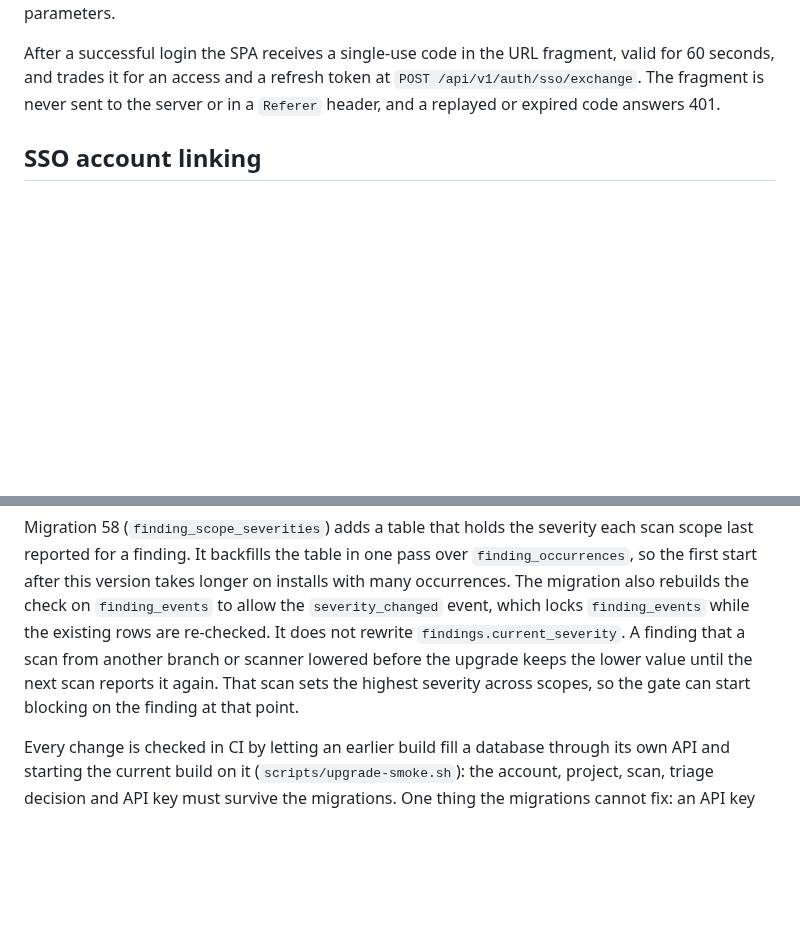
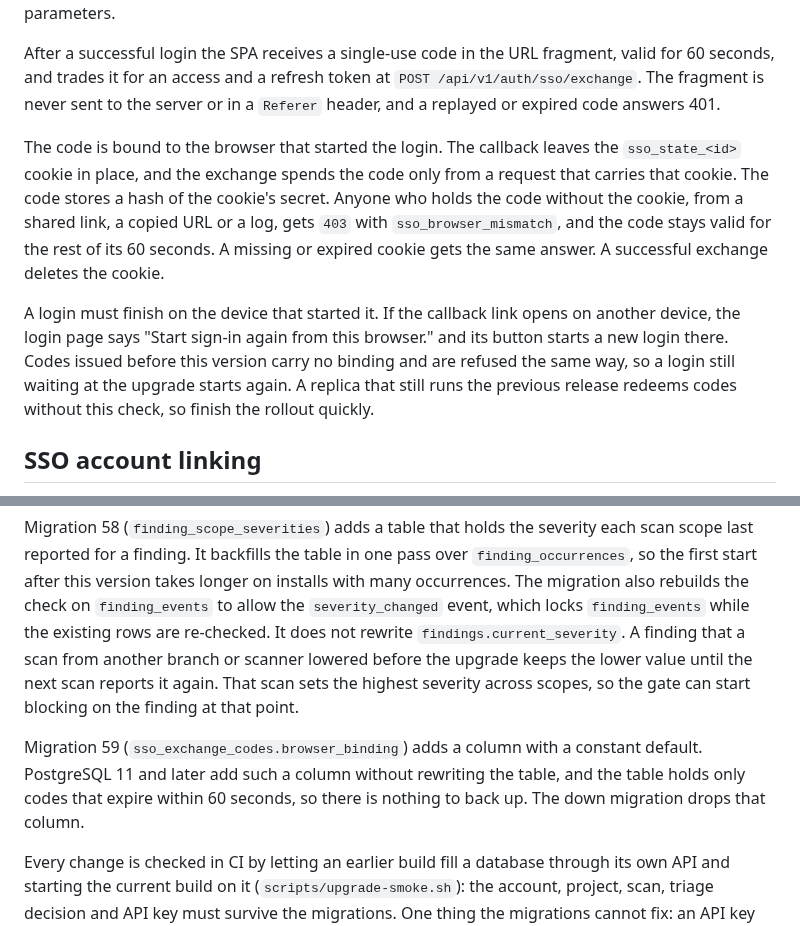
Before and after one commit to minh-tg/specht, a Markdown page: deploy/README.md, 2 parts joined by grey strips. GitHub-like rendering; blank space fills up the shorter version.

Commit message:
docs(sso): document that a login finishes in the browser that started it
The SSO section of the deploy guide describes the cookie-bound exchange,
the 403 sso_browser_mismatch answer, and the rollout caveat for replicas
that still run the previous release. The migration notes cover
migration 58. The CHANGELOG security entry states the same rule in one
bullet.

Signed-off-by: minh-tg <github@mtruong.dev>

```diff
--- a/deploy/README.md
+++ b/deploy/README.md
@@ -546,6 +546,21 @@ fragment, valid for 60 seconds, and trades it for an access and a refresh token
 at `POST /api/v1/auth/sso/exchange`. The fragment is never sent to the server
 or in a `Referer` header, and a replayed or expired code answers 401.
 
+The code is bound to the browser that started the login. The callback leaves
+the `sso_state_<id>` cookie in place, and the exchange spends the code only
+from a request that carries that cookie. The code stores a hash of the
+cookie's secret. Anyone who holds the code without the cookie, from a shared
+link, a copied URL or a log, gets `403` with `sso_browser_mismatch`, and the
+code stays valid for the rest of its 60 seconds. A missing or expired cookie
+gets the same answer. A successful exchange deletes the cookie.
+
+A login must finish on the device that started it. If the callback link opens
+on another device, the login page says "Start sign-in again from this browser."
+and its button starts a new login there. Codes issued before this version carry
+no binding and are refused the same way, so a login still waiting at the upgrade
+starts again. A replica that still runs the previous release redeems codes
+without this check, so finish the rollout quickly.
+
 ## SSO account linking
 
 An SSO login is matched to an account by the provider's stable identity, the
@@ -663,6 +678,11 @@ scan from another branch or scanner lowered before the upgrade keeps the lower v
 until the next scan reports it again. That scan sets the highest severity across
 scopes, so the gate can start blocking on the finding at that point.
 
+Migration 59 (`sso_exchange_codes.browser_binding`) adds a column with a
+constant default. PostgreSQL 11 and later add such a column without rewriting
+the table, and the table holds only codes that expire within 60 seconds, so
+there is nothing to back up. The down migration drops that column.
+
 Every change is checked in CI by letting an earlier build fill a database through
 its own API and starting the current build on it (`scripts/upgrade-smoke.sh`):
 the account, project, scan, triage decision and API key must survive the
```
Also changed, not shown: CHANGELOG.md (+4 -0 lines).
